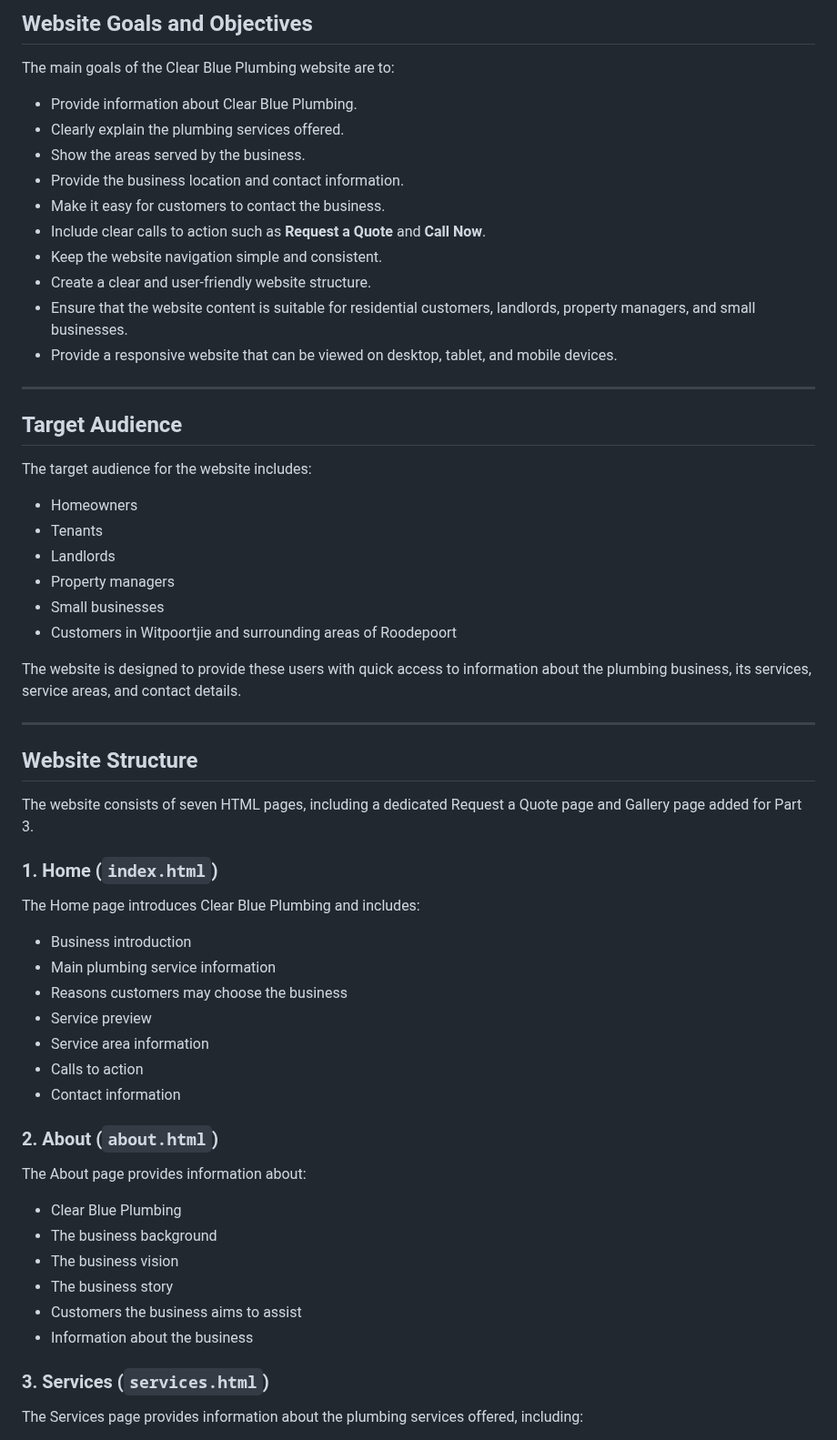
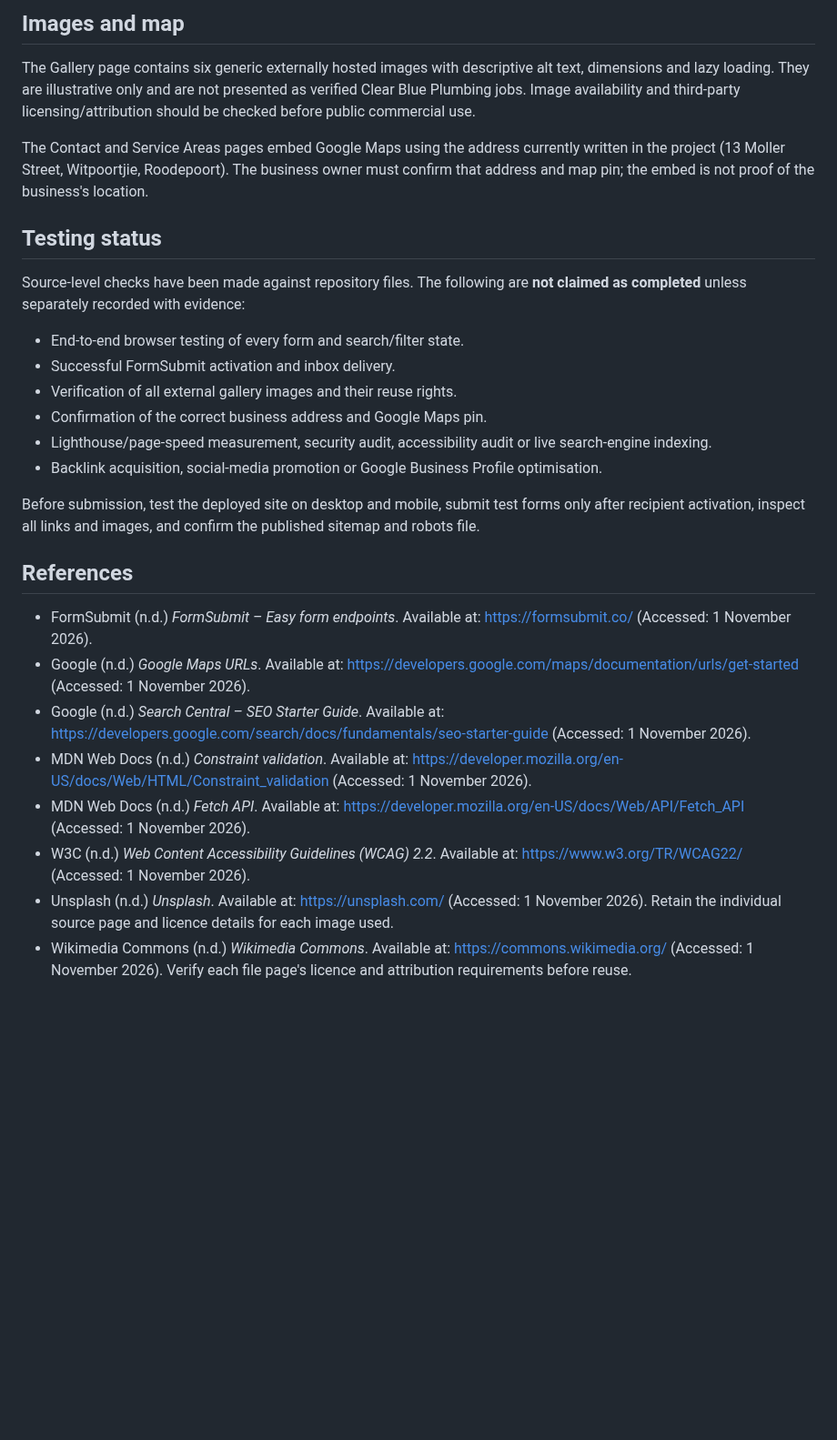
Before and after one commit to Duncan-Loza/Web-Dev-, a Markdown page: README.md, the part around one of its changes. Shown at 91% size. Rendered like a GitHub page; blank space fills up the shorter version.

Commit message:
Consolidate Part 3 README and document implementation limits

```diff
--- a/README.md
+++ b/README.md
@@ -21,64 +46,27 @@ The website was initially developed as part of Part 1 and was further developed
 
-## Website Goals and Objectives
+## Images and map
+The Gallery page contains six generic externally hosted images with descriptive alt text, dimensions and lazy loading. They are illustrative only and are not presented as verified Clear Blue Plumbing jobs. Image availability and third-party licensing/attribution should be checked before public commercial use.
 
-The main goals of the Clear Blue Plumbing website are to:
+The Contact and Service Areas pages embed Google Maps using the address currently written in the project (13 Moller Street, Witpoortjie, Roodepoort). The business owner must confirm that address and map pin; the embed is not proof of the business's location.
 
-- Provide information about Clear Blue Plumbing.
-- Clearly explain the plumbing services offered.
-- Show the areas served by the business.
-- Provide the business location and contact information.
-- Make it easy for customers to contact the business.
-- Include clear calls to action such as **Request a Quote** and **Call Now**.
-- Keep the website navigation simple and consistent.
-- Create a clear and user-friendly website structure.
-- Ensure that the website content is suitable for residential customers, landlords, property managers, and small businesses.
-- Provide a responsive website that can be viewed on desktop, tablet, and mobile devices.
+## Testing status
+Source-level checks have been made against repository files. The following are **not claimed as completed** unless separately recorded with evidence:
+- End-to-end browser testing of every form and search/filter state.
+- Successful FormSubmit activation and inbox delivery.
+- Verification of all external gallery images and their reuse rights.
+- Confirmation of the correct business address and Google Maps pin.
+- Lighthouse/page-speed measurement, security audit, accessibility audit or live search-engine indexing.
+- Backlink acquisition, social-media promotion or Google Business Profile optimisation.
 
----
+Before submission, test the deployed site on desktop and mobile, submit test forms only after recipient activation, inspect all links and images, and confirm the published sitemap and robots file.
 
-## Target Audience
+## References
+- FormSubmit (n.d.) *FormSubmit – Easy form endpoints*. Available at: https://formsubmit.co/ (Accessed: 1 November 2026).
+- Google (n.d.) *Google Maps URLs*. Available at: https://developers.google.com/maps/documentation/urls/get-started (Accessed: 1 November 2026).
+- Google (n.d.) *Search Central – SEO Starter Guide*. Available at: https://developers.google.com/search/docs/fundamentals/seo-starter-guide (Accessed: 1 November 2026).
+- MDN Web Docs (n.d.) *Constraint validation*. Available at: https://developer.mozilla.org/en-US/docs/Web/HTML/Constraint_validation (Accessed: 1 November 2026).
+- MDN Web Docs (n.d.) *Fetch API*. Available at: https://developer.mozilla.org/en-US/docs/Web/API/Fetch_API (Accessed: 1 November 2026).
+- W3C (n.d.) *Web Content Accessibility Guidelines (WCAG) 2.2*. Available at: https://www.w3.org/TR/WCAG22/ (Accessed: 1 November 2026).
+- Unsplash (n.d.) *Unsplash*. Available at: https://unsplash.com/ (Accessed: 1 November 2026). Retain the individual source page and licence details for each image used.
+- Wikimedia Commons (n.d.) *Wikimedia Commons*. Available at: https://commons.wikimedia.org/ (Accessed: 1 November 2026). Verify each file page's licence and attribution requirements before reuse.
 
-The target audience for the website includes:
-
-- Homeowners
-- Tenants
-- Landlords
-- Property managers
-- Small businesses
-- Customers in Witpoortjie and surrounding areas of Roodepoort
-
-The website is designed to provide these users with quick access to information about the plumbing business, its services, service areas, and contact details.
-
----
-
-## Website Structure
-
-The website consists of seven HTML pages, including a dedicated Request a Quote page and Gallery page added for Part 3.
-
-### 1. Home (`index.html`)
-
-The Home page introduces Clear Blue Plumbing and includes:
-
-- Business introduction
-- Main plumbing service information
-- Reasons customers may choose the business
-- Service preview
-- Service area information
-- Calls to action
-- Contact information
-
-### 2. About (`about.html`)
-
-The About page provides information about:
-
-- Clear Blue Plumbing
-- The business background
-- The business vision
-- The business story
-- Customers the business aims to assist
-- Information about the business
-
-### 3. Services (`services.html`)
-
-The Services page provides information about the plumbing services offered, including:
-
```
Also changed, not shown: other parts of README.md (+38 -139 lines).
